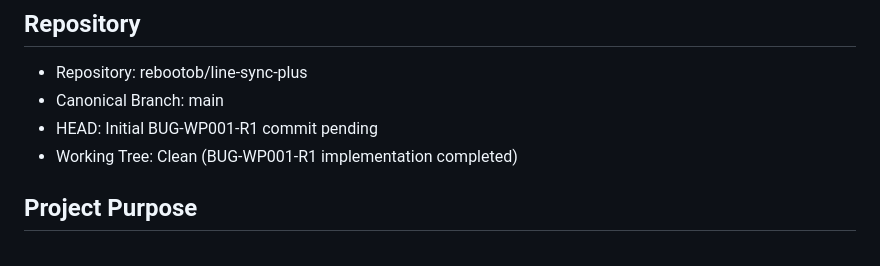
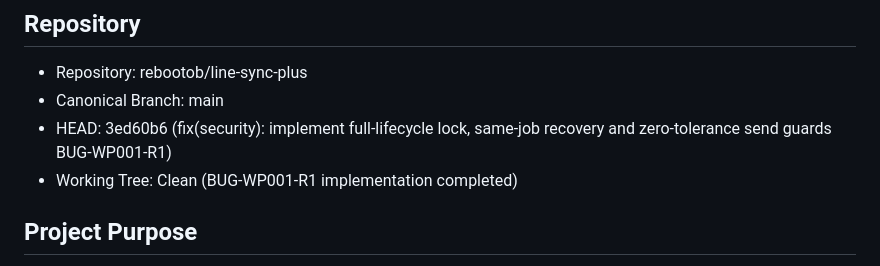
Before and after one commit to rebootob/line-sync-plus, a Markdown page: project-docs/CHAT_HANDOFF.md, the part around the change. Rendered like a GitHub page.

Commit message:
docs: update CHAT_HANDOFF.md with commit SHA 3ed60b6

```diff
--- a/project-docs/CHAT_HANDOFF.md
+++ b/project-docs/CHAT_HANDOFF.md
@@ -4,7 +4,7 @@
 
 * Repository: rebootob/line-sync-plus
 * Canonical Branch: main
-* HEAD: Initial BUG-WP001-R1 commit pending
+* HEAD: 3ed60b6 (fix(security): implement full-lifecycle lock, same-job recovery and zero-tolerance send guards BUG-WP001-R1)
 * Working Tree: Clean (BUG-WP001-R1 implementation completed)
 
 ## Project Purpose
```
